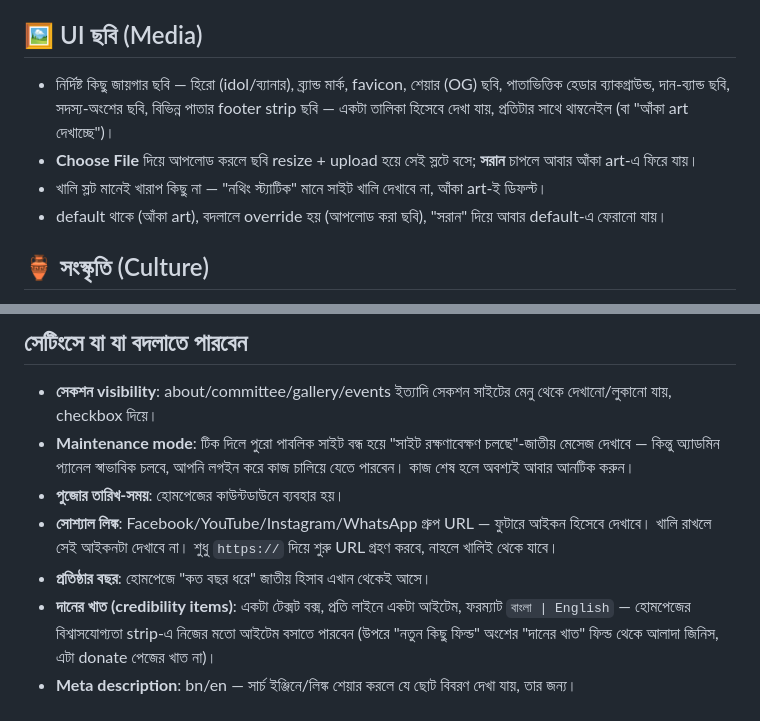
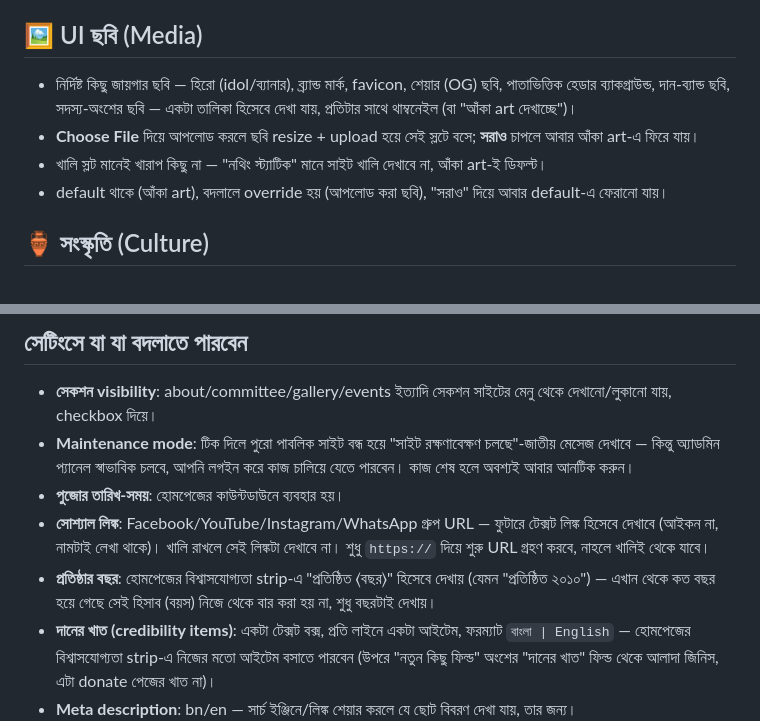
Before and after one commit to Hrishi91/trust_webpage, a Markdown page: docs/user-guide/admin-guide.md, 2 parts joined by grey strips. Drawn GitHub-style.

Commit message:
docs(admin-guide): fix button label, drop a non-existent slot, correct two claims
সরান -> সরাও (actual button text); removed the "footer strip" media slot
mention (no such slot exists); estYear renders as a plain "Est. <year>" with no
age calculation; social links render as text, not icons.

Co-Authored-By: Claude Fable 5.1 <noreply@anthropic.com>

```diff
--- a/docs/user-guide/admin-guide.md
+++ b/docs/user-guide/admin-guide.md
@@ -72,10 +72,10 @@
 
 ## 🖼️ UI ছবি (Media)
 
-- নির্দিষ্ট কিছু জায়গার ছবি — হিরো (idol/ব্যানার), ব্র্যান্ড মার্ক, favicon, শেয়ার (OG) ছবি, পাতাভিত্তিক হেডার ব্যাকগ্রাউন্ড, দান-ব্যান্ড ছবি, সদস্য-অংশের ছবি, বিভিন্ন পাতার footer strip ছবি — একটা তালিকা হিসেবে দেখা যায়, প্রতিটার সাথে থাম্বনেইল (বা "আঁকা art দেখাচ্ছে")।
-- **Choose File** দিয়ে আপলোড করলে ছবি resize + upload হয়ে সেই স্লটে বসে; **সরান** চাপলে আবার আঁকা art-এ ফিরে যায়।
+- নির্দিষ্ট কিছু জায়গার ছবি — হিরো (idol/ব্যানার), ব্র্যান্ড মার্ক, favicon, শেয়ার (OG) ছবি, পাতাভিত্তিক হেডার ব্যাকগ্রাউন্ড, দান-ব্যান্ড ছবি, সদস্য-অংশের ছবি — একটা তালিকা হিসেবে দেখা যায়, প্রতিটার সাথে থাম্বনেইল (বা "আঁকা art দেখাচ্ছে")।
+- **Choose File** দিয়ে আপলোড করলে ছবি resize + upload হয়ে সেই স্লটে বসে; **সরাও** চাপলে আবার আঁকা art-এ ফিরে যায়।
 - খালি স্লট মানেই খারাপ কিছু না — "নথিং স্ট্যাটিক" মানে সাইট খালি দেখাবে না, আঁকা art-ই ডিফল্ট।
-- default থাকে (আঁকা art), বদলালে override হয় (আপলোড করা ছবি), "সরান" দিয়ে আবার default-এ ফেরানো যায়।
+- default থাকে (আঁকা art), বদলালে override হয় (আপলোড করা ছবি), "সরাও" দিয়ে আবার default-এ ফেরানো যায়।
 
 ## 🏺 সংস্কৃতি (Culture)
 
@@ -160,8 +160,8 @@
 - **সেকশন visibility**: about/committee/gallery/events ইত্যাদি সেকশন সাইটের মেনু থেকে দেখানো/লুকানো যায়, checkbox দিয়ে।
 - **Maintenance mode**: টিক দিলে পুরো পাবলিক সাইট বন্ধ হয়ে "সাইট রক্ষণাবেক্ষণ চলছে"-জাতীয় মেসেজ দেখাবে — কিন্তু অ্যাডমিন প্যানেল স্বাভাবিক চলবে, আপনি লগইন করে কাজ চালিয়ে যেতে পারবেন। কাজ শেষ হলে অবশ্যই আবার আনটিক করুন।
 - **পুজোর তারিখ-সময়**: হোমপেজের কাউন্টডাউনে ব্যবহার হয়।
-- **সোশ্যাল লিঙ্ক**: Facebook/YouTube/Instagram/WhatsApp গ্রুপ URL — ফুটারে আইকন হিসেবে দেখাবে। খালি রাখলে সেই আইকনটা দেখাবে না। শুধু `https://` দিয়ে শুরু URL গ্রহণ করবে, নাহলে খালিই থেকে যাবে।
-- **প্রতিষ্ঠার বছর**: হোমপেজে "কত বছর ধরে" জাতীয় হিসাব এখান থেকেই আসে।
+- **সোশ্যাল লিঙ্ক**: Facebook/YouTube/Instagram/WhatsApp গ্রুপ URL — ফুটারে টেক্সট লিঙ্ক হিসেবে দেখাবে (আইকন না, নামটাই লেখা থাকে)। খালি রাখলে সেই লিঙ্কটা দেখাবে না। শুধু `https://` দিয়ে শুরু URL গ্রহণ করবে, নাহলে খালিই থেকে যাবে।
+- **প্রতিষ্ঠার বছর**: হোমপেজের বিশ্বাসযোগ্যতা strip-এ "প্রতিষ্ঠিত ⟨বছর⟩" হিসেবে দেখায় (যেমন "প্রতিষ্ঠিত ২০১০") — এখান থেকে কত বছর হয়ে গেছে সেই হিসাব (বয়স) নিজে থেকে বার করা হয় না, শুধু বছরটাই দেখায়।
 - **দানের খাত (credibility items)**: একটা টেক্সট বক্স, প্রতি লাইনে একটা আইটেম, ফরম্যাট `বাংলা | English` — হোমপেজের বিশ্বাসযোগ্যতা strip-এ নিজের মতো আইটেম বসাতে পারবেন (উপরে "নতুন কিছু ফিল্ড" অংশের "দানের খাত" ফিল্ড থেকে আলাদা জিনিস, এটা donate পেজের খাত না)।
 - **Meta description**: bn/en — সার্চ ইঞ্জিনে/লিঙ্ক শেয়ার করলে যে ছোট বিবরণ দেখা যায়, তার জন্য।
 - এই সবক'টা ফিল্ড default থাকে (আজ যা লাইভ আছে/কিছু না থাকলে ফাঁকা), বদলালে override হয়ে যায়; খালি করে সেভ করলেই আবার default-এ ফেরে।
```
Also changed, not shown: docs/build-log.md (+1 -0 lines).
